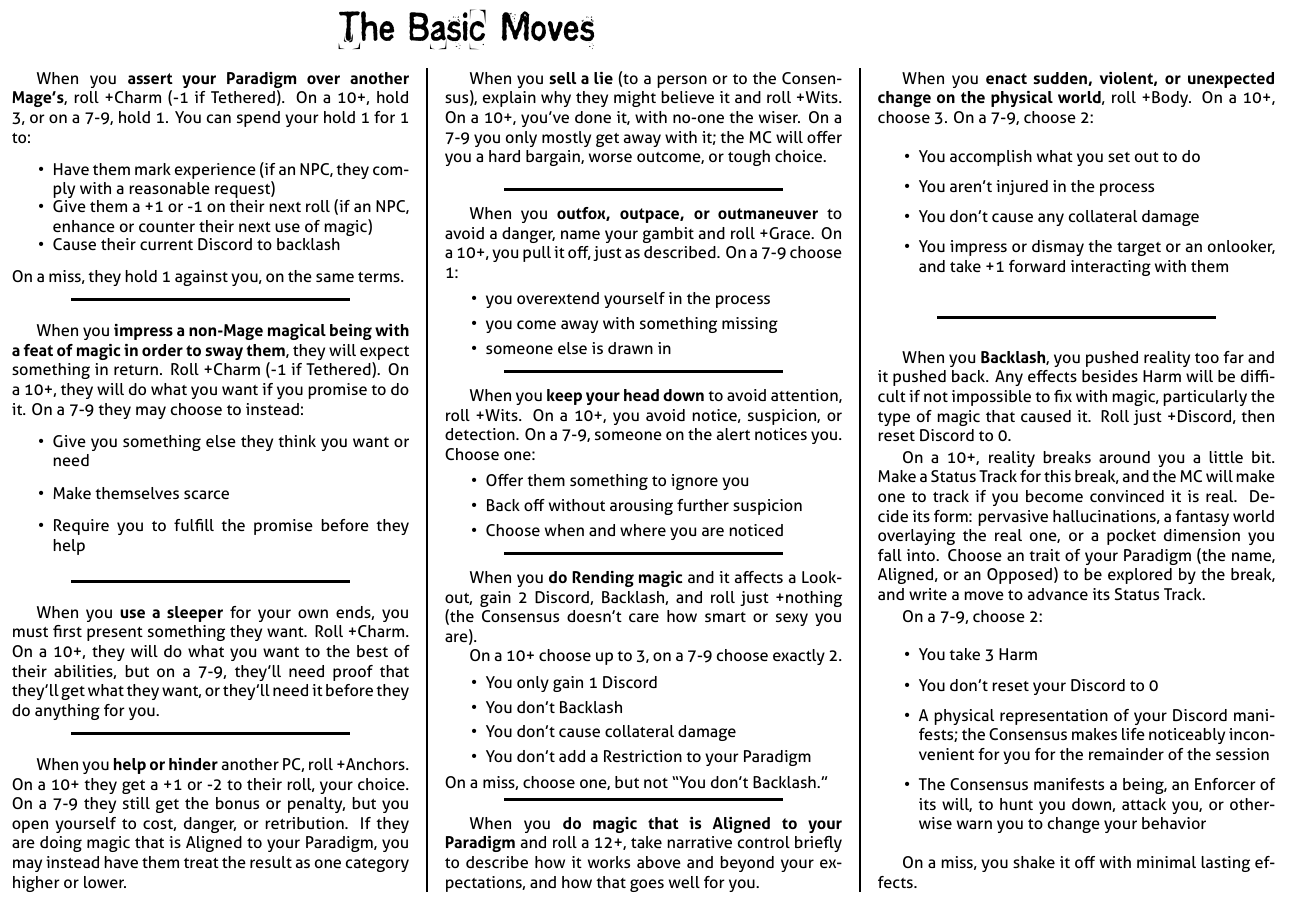
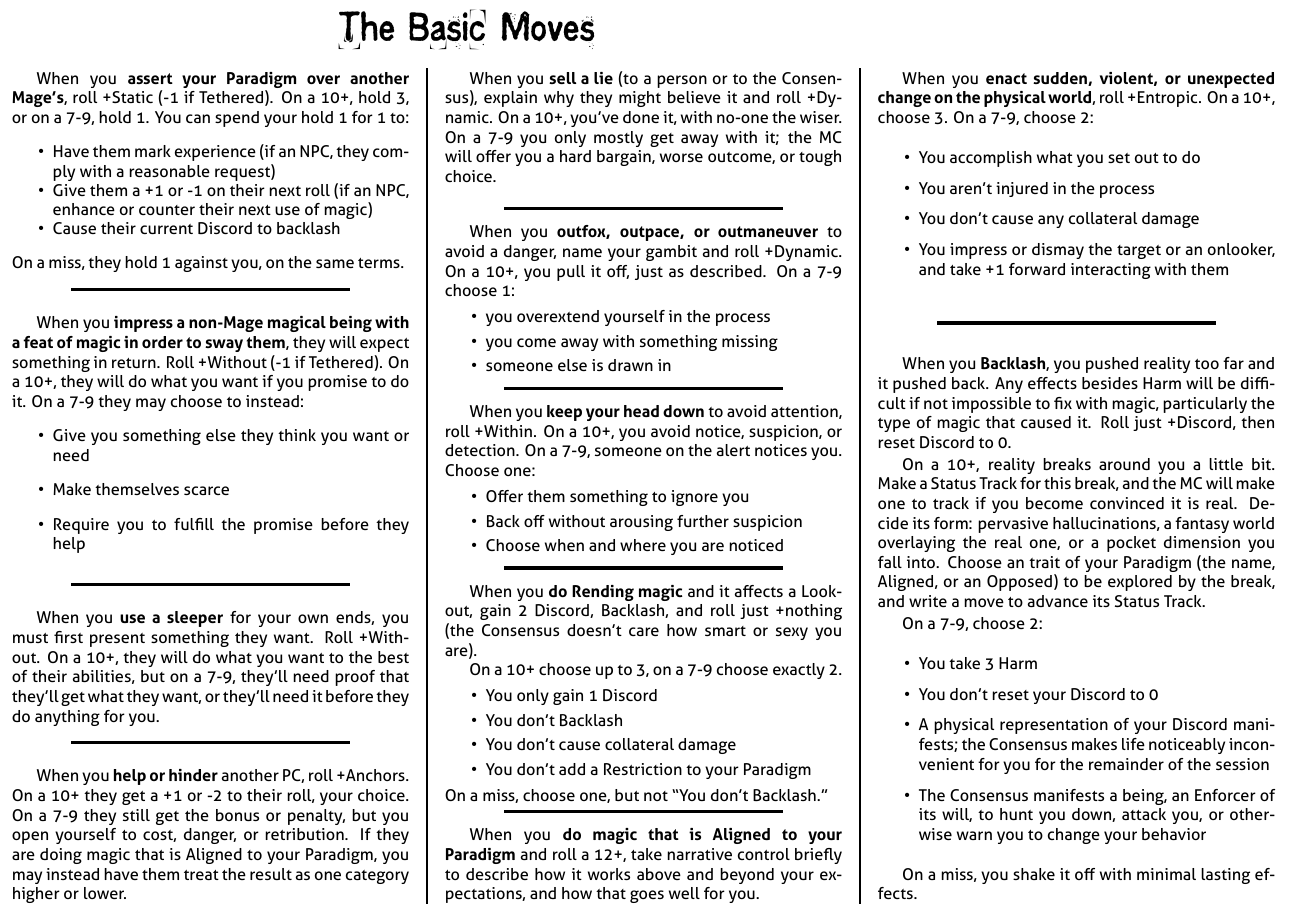
Before and after one commit to epw/consensus, a LaTeX document (basicmoves.tex): part of the page, cut so that both start at the same text. Compiled offline with XeLaTeX.

Commit message:
Changed basic and extended moves' stats

```diff
--- a/basicmoves.tex
+++ b/basicmoves.tex
@@ -8,7 +8,7 @@
 
   \begin{move}
     When you \TRIGGER{assert your Paradigm over another Mage's}, roll
-    +Charm (-1 if Tethered). On a 10+, hold 3, or on a 7-9, hold
+    +Static (-1 if Tethered). On a 10+, hold 3, or on a 7-9, hold
     1. You can spend your hold 1 for 1 to:
     \begin{itemize}
       \setlength\itemsep{-.5em}
@@ -40,8 +40,8 @@
   \begin{move}
     When you \TRIGGER{impress a non-Mage magical being with a feat of
       magic in order to sway them}, they will expect something in
-    return. Roll +Charm (-1 if Tethered). On a 10+, they will do what
-    you want if you promise to do it. On a 7-9 they may choose to
+    return. Roll +Without (-1 if Tethered). On a 10+, they will do
+    what you want if you promise to do it. On a 7-9 they may choose to
     instead:
     \begin{itemize}
     \item Give you something else they think you want or need
@@ -54,7 +54,7 @@
 
   \begin{move}
     When you \TRIGGER{use a sleeper} for your own ends, you must first
-    present something they want. Roll +Charm. On a 10+, they will do
+    present something they want. Roll +Without. On a 10+, they will do
     what you want to the best of their abilities, but on a 7-9,
     they'll need proof that they'll get what they want, or they'll
     need it before they do anything for you.
@@ -75,10 +75,10 @@
 
   \begin{move}
     When you \TRIGGER{sell a lie} (to a person or to the Consensus),
-    explain why they might believe it and roll +Wits. On a 10+, you've
-    done it, with no-one the wiser. On a 7-9 you only mostly get away
-    with it; the MC will offer you a hard bargain, worse outcome, or
-    tough choice.
+    explain why they might believe it and roll +Dynamic. On a 10+,
+    you've done it, with no-one the wiser. On a 7-9 you only mostly
+    get away with it; the MC will offer you a hard bargain, worse
+    outcome, or tough choice.
 \begin{movedetail}
   This is one of the most complex moves in the game, and also one of
   the most versatile. Any time you're trying to slip something by a
@@ -96,7 +96,7 @@
 
   \begin{move}
     When you \TRIGGER{outfox, outpace, or outmaneuver} to avoid a
-    danger, name your gambit and roll +Grace. On a 10+, you pull it
+    danger, name your gambit and roll +Dynamic. On a 10+, you pull it
     off, just as described. On a 7-9 choose 1:
     \begin{itemize}
       \setlength\itemsep{0em}
@@ -118,7 +118,7 @@
 
   \begin{move}
     When you \TRIGGER{keep your head down} to avoid attention, roll
-    +Wits. On a 10+, you avoid notice, suspicion, or detection. On a
+    +Within. On a 10+, you avoid notice, suspicion, or detection. On a
     7-9, someone on the alert notices you. Choose one:
     \begin{itemize}
       \setlength\itemsep{0em}
@@ -159,8 +159,8 @@
 
   \begin{move}
     When you \TRIGGER{enact sudden, violent, or unexpected change on
-      the physical world}, roll +Body. On a 10+, choose 3. On a 7-9,
-    choose 2:
+      the physical world}, roll +Entropic. On a 10+, choose 3. On a
+    7-9, choose 2:
     \begin{itemize}
       \setlength\itemsep{0em}
     \item You accomplish what you set out to do
```
Also changed, not shown: extendedmoves.tex (+2 -2 lines), playbook.tex (+5 -5 lines), all_playbooks.pdf (deleted), basicmoves.pdf, cabalist.pdf, commonmoves.pdf, extendedmoves.pdf, glossary.pdf (deleted), guru.pdf (deleted), hedge_mage.pdf (deleted), inspired.pdf (deleted), living.pdf (deleted), mcsheet.pdf (deleted), pcsummaries.pdf (deleted), 6 more files.
